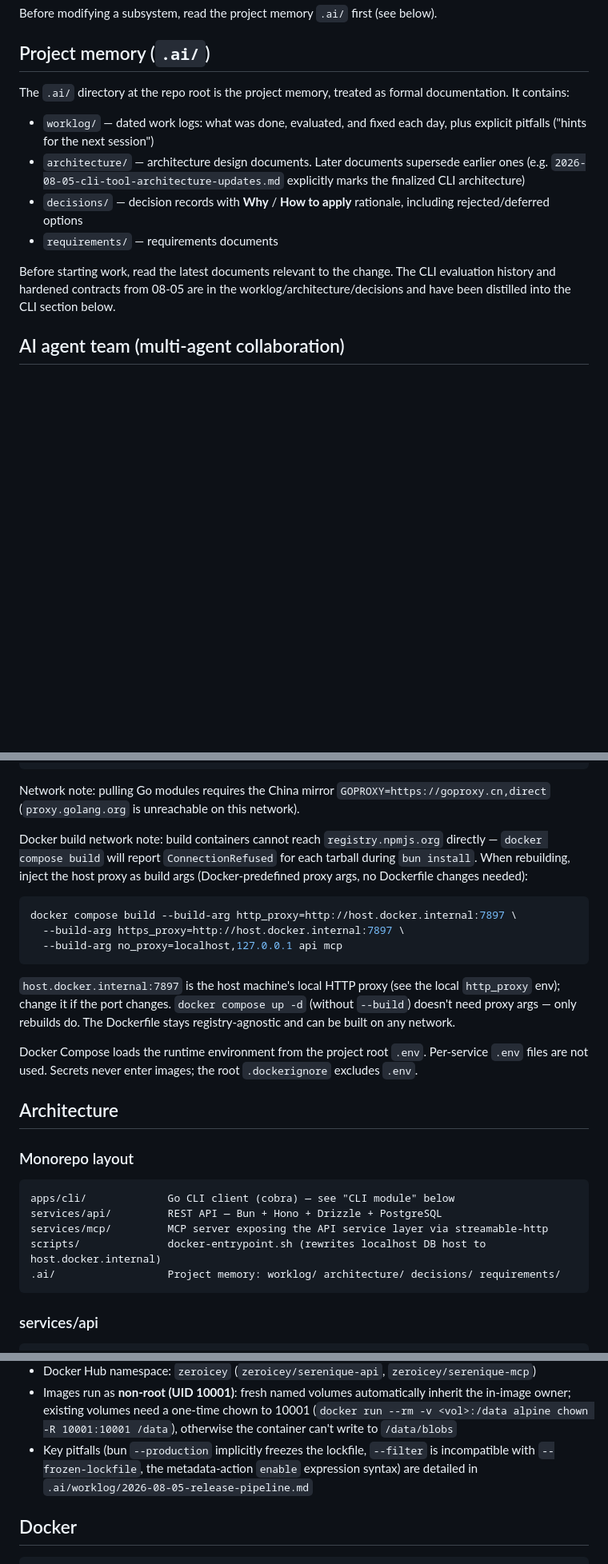
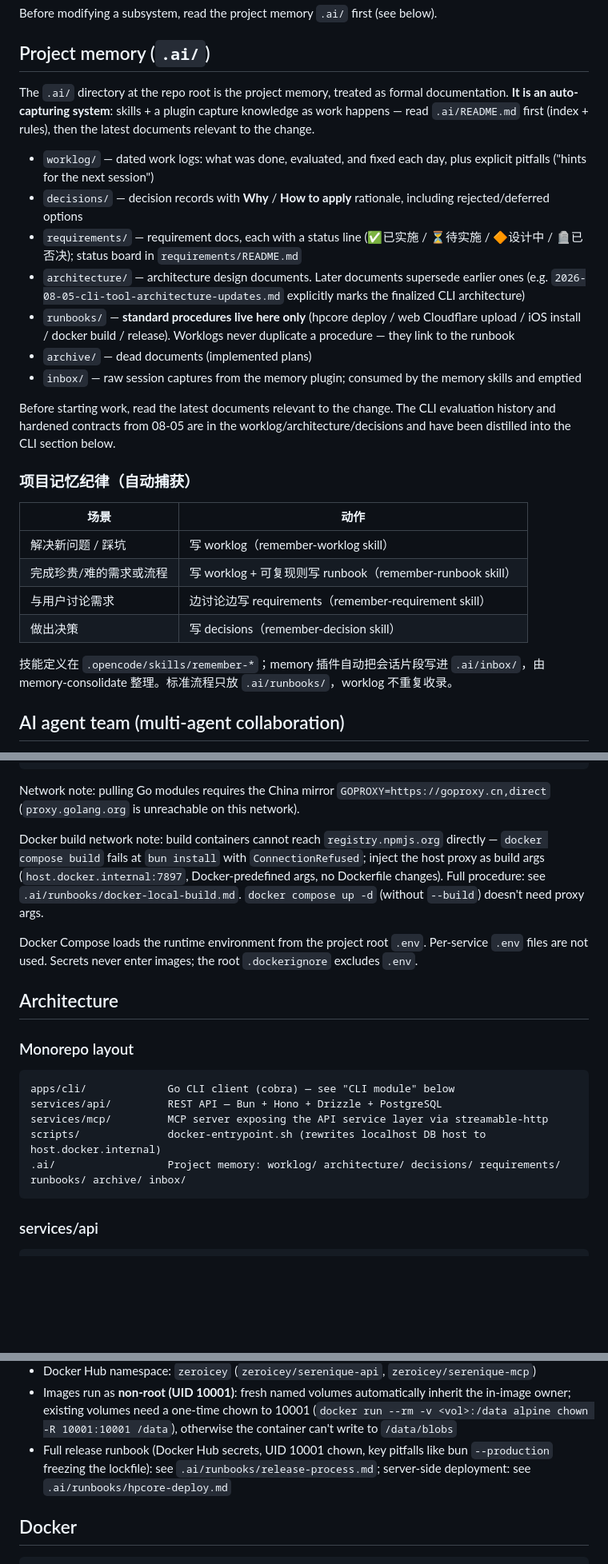
Before and after one commit to zeroicey/serenique, a Markdown page: AGENTS.md, 3 parts joined by grey strips. Shown at 80% size. Rendered like a GitHub page; blank space fills up the shorter version.

Commit message:
docs: AGENTS.md memory discipline + runbook pointers

````diff
--- a/AGENTS.md
+++ b/AGENTS.md
@@ -19,14 +19,28 @@ Before modifying a subsystem, read the project memory `.ai/` first (see below).
 
 ## Project memory (`.ai/`)
 
-The `.ai/` directory at the repo root is the project memory, treated as formal documentation. It contains:
+The `.ai/` directory at the repo root is the project memory, treated as formal documentation. **It is an auto-capturing system**: skills + a plugin capture knowledge as work happens — read `.ai/README.md` first (index + rules), then the latest documents relevant to the change.
 
 - `worklog/` — dated work logs: what was done, evaluated, and fixed each day, plus explicit pitfalls ("hints for the next session")
+- `decisions/` — decision records with **Why** / **How to apply** rationale, including rejected/deferred options
+- `requirements/` — requirement docs, each with a status line (✅已实施 / ⏳待实施 / 🔶设计中 / 🪦已否决); status board in `requirements/README.md`
 - `architecture/` — architecture design documents. Later documents supersede earlier ones (e.g. `2026-08-05-cli-tool-architecture-updates.md` explicitly marks the finalized CLI architecture)
-- `decisions/` — decision records with **Why** / **How to apply** rationale, including rejected/deferred options
-- `requirements/` — requirements documents
+- `runbooks/` — **standard procedures live here only** (hpcore deploy / web Cloudflare upload / iOS install / docker build / release). Worklogs never duplicate a procedure — they link to the runbook
+- `archive/` — dead documents (implemented plans)
+- `inbox/` — raw session captures from the memory plugin; consumed by the memory skills and emptied
 
 Before starting work, read the latest documents relevant to the change. The CLI evaluation history and hardened contracts from 08-05 are in the worklog/architecture/decisions and have been distilled into the CLI section below.
+
+### 项目记忆纪律（自动捕获）
+
+| 场景 | 动作 |
+|------|------|
+| 解决新问题 / 踩坑 | 写 worklog（remember-worklog skill） |
+| 完成珍贵/难的需求或流程 | 写 worklog + 可复现则写 runbook（remember-runbook skill） |
+| 与用户讨论需求 | 边讨论边写 requirements（remember-requirement skill） |
+| 做出决策 | 写 decisions（remember-decision skill） |
+
+技能定义在 `.opencode/skills/remember-*`；memory 插件自动把会话片段写进 `.ai/inbox/`，由 memory-consolidate 整理。标准流程只放 `.ai/runbooks/`，worklog 不重复收录。
 
 ## AI agent team (multi-agent collaboration)
 
@@ -85,15 +99,7 @@ go test -count=1 ./...  # full test run (-count=1 bypasses cache)
 
 Network note: pulling Go modules requires the China mirror `GOPROXY=https://goproxy.cn,direct` (`proxy.golang.org` is unreachable on this network).
 
-Docker build network note: build containers cannot reach `registry.npmjs.org` directly — `docker compose build` will report `ConnectionRefused` for each tarball during `bun install`. When rebuilding, inject the host proxy as build args (Docker-predefined proxy args, no Dockerfile changes needed):
-
-```sh
-docker compose build --build-arg http_proxy=http://host.docker.internal:7897 \
-  --build-arg https_proxy=http://host.docker.internal:7897 \
-  --build-arg no_proxy=localhost,127.0.0.1 api mcp
-```
-
-`host.docker.internal:7897` is the host machine's local HTTP proxy (see the local `http_proxy` env); change it if the port changes. `docker compose up -d` (without `--build`) doesn't need proxy args — only rebuilds do. The Dockerfile stays registry-agnostic and can be built on any network.
+Docker build network note: build containers cannot reach `registry.npmjs.org` directly — `docker compose build` fails at `bun install` with `ConnectionRefused`; inject the host proxy as build args (`host.docker.internal:7897`, Docker-predefined args, no Dockerfile changes). Full procedure: see `.ai/runbooks/docker-local-build.md`. `docker compose up -d` (without `--build`) doesn't need proxy args.
 
 Docker Compose loads the runtime environment from the project root `.env`. Per-service `.env` files are not used. Secrets never enter images; the root `.dockerignore` excludes `.env`.
 
@@ -106,7 +112,7 @@ apps/cli/             Go CLI client (cobra) — see "CLI module" below
 services/api/         REST API — Bun + Hono + Drizzle + PostgreSQL
 services/mcp/         MCP server exposing the API service layer via streamable-http
 scripts/              docker-entrypoint.sh (rewrites localhost DB host to host.docker.internal)
-.ai/                  Project memory: worklog/ architecture/ decisions/ requirements/
+.ai/                  Project memory: worklog/ architecture/ decisions/ requirements/ runbooks/ archive/ inbox/
 ```
 
 ### services/api
@@ -284,7 +290,7 @@ git push origin vX.Y.Z
 - `.github/workflows/release-cli.yml` — on tag `v*`, cloud-compiles 5 platforms (matching Makefile `build-all`) + `checksums.txt` + `gh release create --generate-notes`
 - Docker Hub namespace: `zeroicey` (`zeroicey/serenique-api`, `zeroicey/serenique-mcp`)
 - Images run as **non-root (UID 10001)**: fresh named volumes automatically inherit the in-image owner; existing volumes need a one-time chown to 10001 (`docker run --rm -v <vol>:/data alpine chown -R 10001:10001 /data`), otherwise the container can't write to `/data/blobs`
-- Key pitfalls (bun `--production` implicitly freezes the lockfile, `--filter` is incompatible with `--frozen-lockfile`, the metadata-action `enable` expression syntax) are detailed in `.ai/worklog/2026-08-05-release-pipeline.md`
+- Full release runbook (Docker Hub secrets, UID 10001 chown, key pitfalls like bun `--production` freezing the lockfile): see `.ai/runbooks/release-process.md`; server-side deployment: see `.ai/runbooks/hpcore-deploy.md`
 
 ## Docker
 
````
